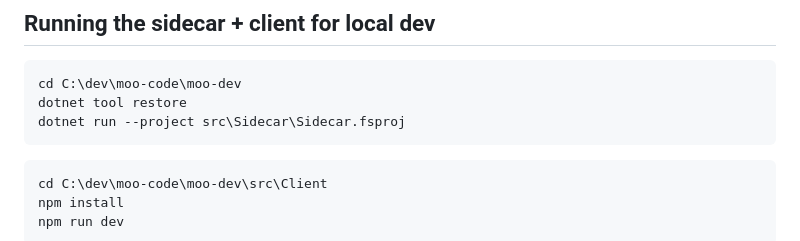
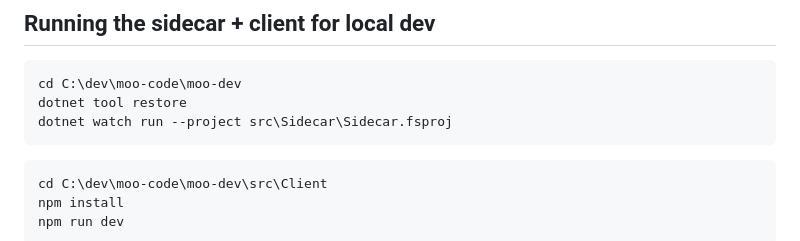
Before and after one commit to Malbios/MOOdev, a Markdown page: CLAUDE.md, the part around the change. Rendered like a GitHub page.

Commit message:
Document dotnet watch run for the Sidecar dev command
Matches the same swap already made in test.ps1 - the Sidecar tab
auto-rebuilds/restarts on its own now, so the manual-start instructions
should show the same command.

````diff
--- a/CLAUDE.md
+++ b/CLAUDE.md
@@ -107,7 +107,7 @@ straight to `connect wizard` on a fresh ToastCore db.
 ```powershell
 cd C:\dev\moo-code\moo-dev
 dotnet tool restore
-dotnet run --project src\Sidecar\Sidecar.fsproj
+dotnet watch run --project src\Sidecar\Sidecar.fsproj
 ```
 
 ```powershell
````
